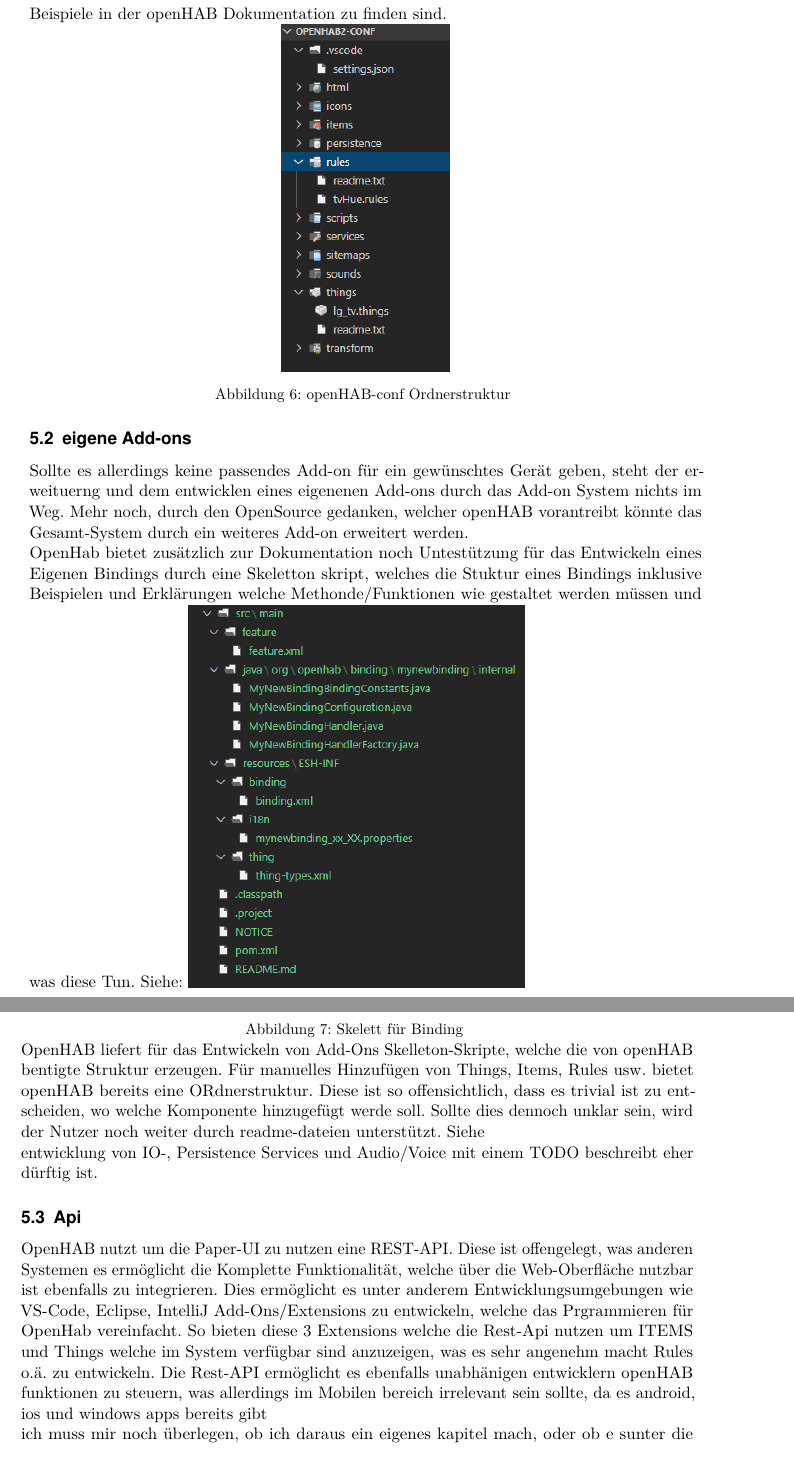
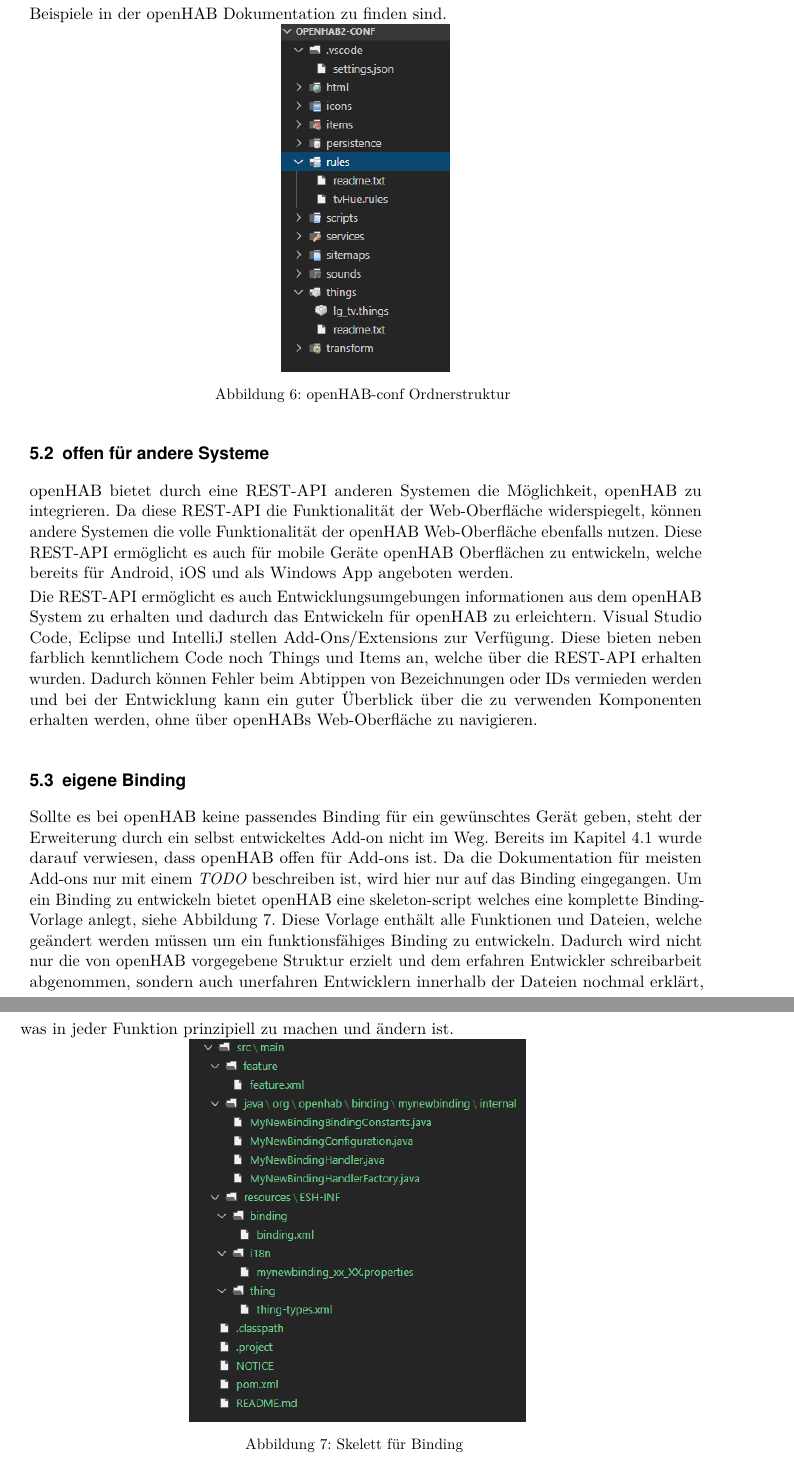
Before and after one commit to LukasKiederle/seminar-sa-ws19-20, a LaTeX thesis (vorlage-seminararbeiten-tex/thesis.tex, which reads vorlage-seminararbeiten-tex/chapters.tex): two parts of pages 13 and 14 of 22 before the commit and two parts of pages 13 and 14 of 21 after it, joined at a grey line, cut so that both start at the same text. Compiled offline with pdfLaTeX; a missing bibliography style is replaced by a similar one.

Commit message:
txs auto checkin

```diff
--- a/vorlage-seminararbeiten-tex/chapters.tex
+++ b/vorlage-seminararbeiten-tex/chapters.tex
@@ -237,24 +237,12 @@
 	\caption{openHAB-conf Ordnerstruktur \label{fig:openHab-conf-folder-structure}}
 }
 
-\subsection{eigene Add-ons}
+\subsection{offen für andere Systeme}
+openHAB bietet durch eine REST-API anderen Systemen die Möglichkeit, openHAB zu integrieren. Da diese REST-API die Funktionalität der Web-Oberfläche widerspiegelt, können andere Systemen die volle Funktionalität der openHAB Web-Oberfläche ebenfalls nutzen. Diese REST-API ermöglicht es auch für mobile Geräte openHAB Oberflächen zu entwickeln, welche bereits für Android, iOS und als Windows App angeboten werden.
 
-Sollte es allerdings keine passendes Add-on für ein gewünschtes Gerät geben, steht der erweituerng und dem entwicklen eines eigenenen Add-ons durch das Add-on System nichts im Weg. Mehr noch, durch den OpenSource gedanken, welcher openHAB vorantreibt könnte das Gesamt-System durch ein weiteres Add-on erweitert werden.
+Die REST-API ermöglicht es auch Entwicklungsumgebungen informationen aus dem openHAB System zu erhalten und dadurch das Entwickeln für openHAB zu erleichtern. Visual Studio Code, Eclipse und IntelliJ stellen Add-Ons/Extensions zur Verfügung. Diese bieten neben farblich kenntlichem Code noch Things und Items an, welche über die REST-API erhalten wurden. Dadurch können Fehler beim Abtippen von Bezeichnungen oder IDs vermieden werden und bei der Entwicklung kann ein guter Überblick über die zu verwenden Komponenten erhalten werden, ohne über openHABs Web-Oberfläche zu navigieren.
 
-OpenHab bietet zusätzlich zur Dokumentation noch Untestützung für das Entwickeln eines Eigenen Bindings durch eine Skeletton skript, welches die Stuktur eines Bindings inklusive Beispielen und Erklärungen welche Methonde/Funktionen wie gestaltet werden müssen und was diese Tun. Siehe:
-\captionsetup{type=figure}
-\includegraphics[width=0.5\textwidth]{\figdir/own_binding_skeletton.PNG}
-\caption{Skelett für Binding \label{fig:own_binding_skeletton}}
+\subsection{eigene Binding}
+Sollte es bei openHAB keine passendes Binding für ein gewünschtes Gerät geben, steht der Erweiterung durch ein selbst entwickeltes Add-on nicht im Weg. Bereits im Kapitel \ref{sec:add-ons} wurde darauf verwiesen, dass openHAB offen für Add-ons ist. Da die Dokumentation für meisten Add-ons nur mit einem \textit{TODO} beschreiben ist, wird hier nur auf das Binding eingegangen.
+Um ein Binding zu entwickeln bietet openHAB eine skeleton-script welches eine komplette Binding-Vorlage anlegt, siehe Abbildung \ref{fig:own_binding_skeleton}. Diese Vorlage enthält alle Funktionen und Dateien, welche geändert werden müssen um ein funktionsfähiges Binding zu entwickeln. Dadurch wird nicht nur die von openHAB vorgegebene Struktur erzielt und dem erfahren Entwickler schreibarbeit abgenommen, sondern auch unerfahren Entwicklern innerhalb der Dateien nochmal erklärt, was in jeder Funktion prinzipiell zu machen und ändern ist.
 
-OpenHAB liefert für das Entwickeln von Add-Ons Skelleton-Skripte, welche die von openHAB bentigte Struktur erzeugen. Für manuelles Hinzufügen von Things, Items, Rules usw. bietet openHAB bereits eine ORdnerstruktur. Diese ist so offensichtlich, dass es trivial ist zu entscheiden, wo welche Komponente hinzugefügt werde soll. Sollte dies dennoch unklar sein, wird der Nutzer noch weiter durch readme-dateien unterstützt. Siehe
-
-entwicklung von IO-, Persistence Services und Audio/Voice mit einem TODO beschreibt eher dürftig ist.
-
-\subsection{Api}
-OpenHAB nutzt um die Paper-UI zu nutzen eine REST-API. Diese ist offengelegt, was anderen Systemen es ermöglicht die Komplette Funktionalität, welche über die Web-Oberfläche nutzbar ist ebenfalls zu integrieren. Dies ermöglicht es unter anderem Entwicklungsumgebungen wie VS-Code, Eclipse, IntelliJ Add-Ons/Extensions zu entwickeln, welche das Prgrammieren für OpenHab vereinfacht. So bieten diese 3 Extensions welche die Rest-Api nutzen um ITEMS und Things welche im System verfügbar sind anzuzeigen, was es sehr angenehm macht Rules o.ä. zu entwickeln.
-Die Rest-API ermöglicht es ebenfalls unabhänigen entwicklern openHAB funktionen zu steuern, was allerdings im Mobilen bereich irrelevant sein sollte, da es android, ios und windows apps bereits gibt
-
-
-ich muss mir noch überlegen, ob ich daraus ein eigenes kapitel mach, oder ob e sunter die anderen bauch.
-\url{https://www.openhab.org/docs/configuration/restdocs.html}
-\begin{itemize}
@@ -272,3 +250,8 @@
+	\centering
+	\captionsetup{type=figure}
+	\includegraphics[width=0.5\textwidth]{\figdir/own_binding_skeletton.PNG}
+	\caption{Skelett für Binding \label{fig:own_binding_skeleton}}
+}
 
 \section{Datenintegrität und Sicherheit}
 \begin{itemize}
```
Also changed, not shown: vorlage-seminararbeiten-tex/chapters.tex (14 more changed lines).
